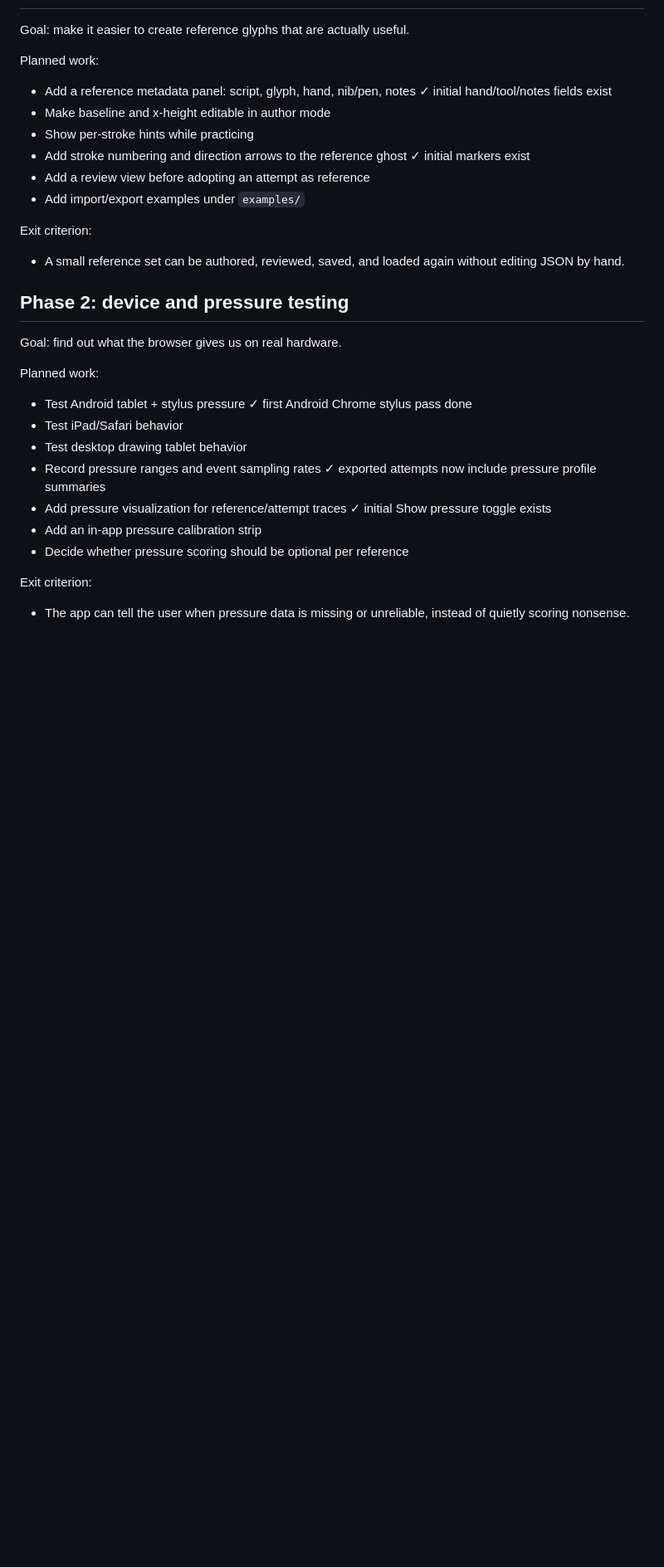
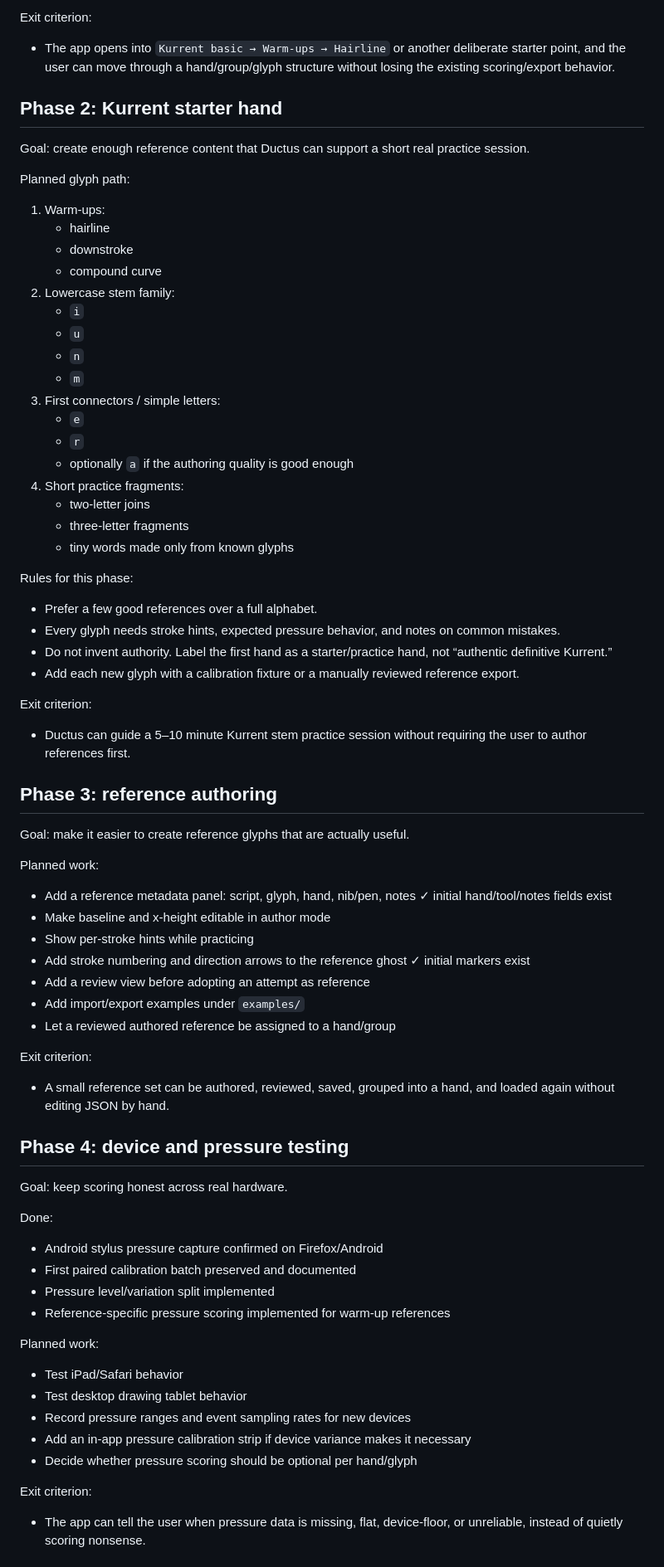
Before and after one commit to utrost/ductus, a Markdown page: docs/roadmap.md, the part around one of its changes. Shown at 83% size. Drawn GitHub-style; blank space fills up the shorter version.

```diff
--- a/docs/roadmap.md
+++ b/docs/roadmap.md
@@ -56,3 +105,43 @@ Exit criterion:
+Exit criterion:
+
+- The app opens into `Kurrent basic → Warm-ups → Hairline` or another deliberate starter point, and the user can move through a hand/group/glyph structure without losing the existing scoring/export behavior.
+
+## Phase 2: Kurrent starter hand
+
+Goal: create enough reference content that Ductus can support a short real practice session.
+
+Planned glyph path:
+
+1. Warm-ups:
+   - hairline
+   - downstroke
+   - compound curve
+2. Lowercase stem family:
+   - `i`
+   - `u`
+   - `n`
+   - `m`
+3. First connectors / simple letters:
+   - `e`
+   - `r`
+   - optionally `a` if the authoring quality is good enough
+4. Short practice fragments:
+   - two-letter joins
+   - three-letter fragments
+   - tiny words made only from known glyphs
+
+Rules for this phase:
+
+- Prefer a few good references over a full alphabet.
+- Every glyph needs stroke hints, expected pressure behavior, and notes on common mistakes.
+- Do not invent authority. Label the first hand as a starter/practice hand, not “authentic definitive Kurrent.”
+- Add each new glyph with a calibration fixture or a manually reviewed reference export.
+
+Exit criterion:
+
+- Ductus can guide a 5–10 minute Kurrent stem practice session without requiring the user to author references first.
+
+## Phase 3: reference authoring
 
 Goal: make it easier to create reference glyphs that are actually useful.
 
@@ -64,26 +153,32 @@ Planned work:
 - Add stroke numbering and direction arrows to the reference ghost ✓ initial markers exist
 - Add a review view before adopting an attempt as reference
 - Add import/export examples under `examples/`
+- Let a reviewed authored reference be assigned to a hand/group
 
 Exit criterion:
 
-- A small reference set can be authored, reviewed, saved, and loaded again without editing JSON by hand.
+- A small reference set can be authored, reviewed, saved, grouped into a hand, and loaded again without editing JSON by hand.
 
-## Phase 2: device and pressure testing
+## Phase 4: device and pressure testing
 
-Goal: find out what the browser gives us on real hardware.
+Goal: keep scoring honest across real hardware.
+
+Done:
+
+- Android stylus pressure capture confirmed on Firefox/Android
+- First paired calibration batch preserved and documented
+- Pressure level/variation split implemented
+- Reference-specific pressure scoring implemented for warm-up references
 
 Planned work:
 
-- Test Android tablet + stylus pressure ✓ first Android Chrome stylus pass done
 - Test iPad/Safari behavior
 - Test desktop drawing tablet behavior
-- Record pressure ranges and event sampling rates ✓ exported attempts now include pressure profile summaries
-- Add pressure visualization for reference/attempt traces ✓ initial Show pressure toggle exists
-- Add an in-app pressure calibration strip
-- Decide whether pressure scoring should be optional per reference
+- Record pressure ranges and event sampling rates for new devices
+- Add an in-app pressure calibration strip if device variance makes it necessary
+- Decide whether pressure scoring should be optional per hand/glyph
 
 Exit criterion:
 
-- The app can tell the user when pressure data is missing or unreliable, instead of quietly scoring nonsense.
+- The app can tell the user when pressure data is missing, flat, device-floor, or unreliable, instead of quietly scoring nonsense.
 
```
Also changed, not shown: other parts of docs/roadmap.md (+84 -23 lines), README.md (+2 -2 lines).
